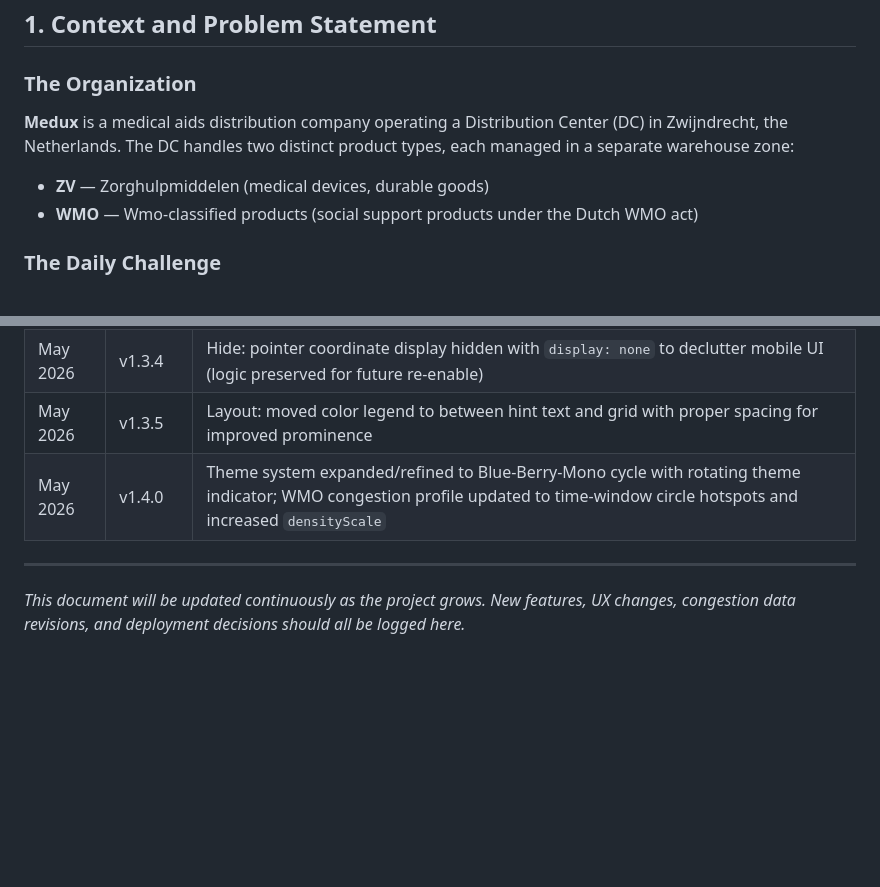
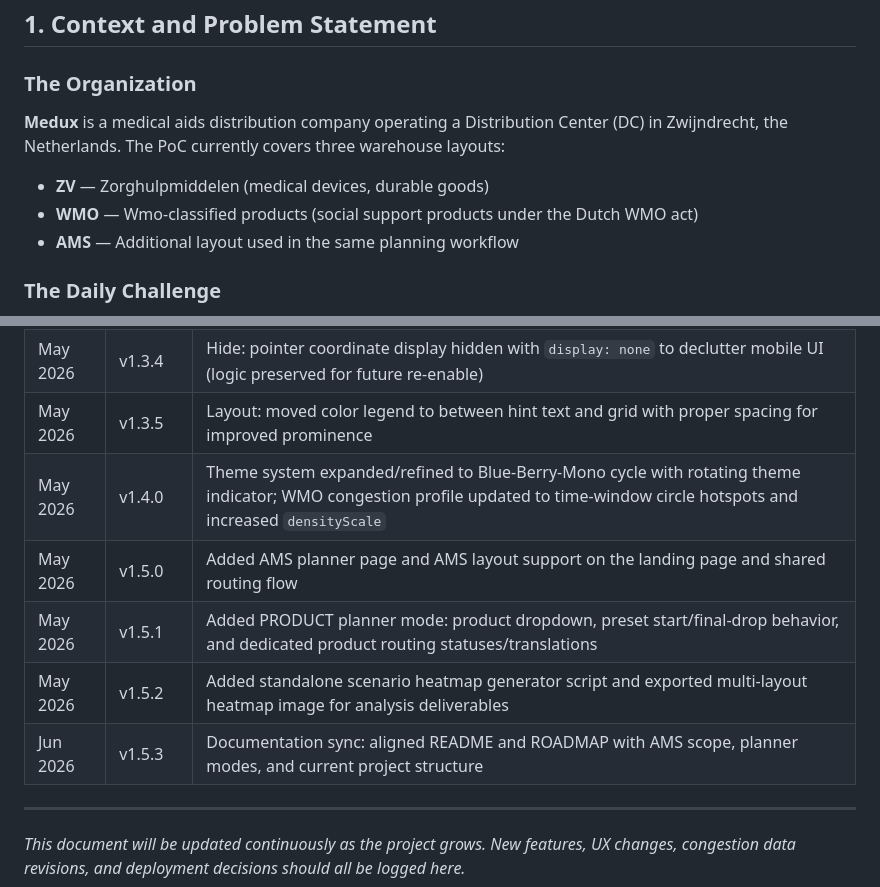
Before and after one commit to ajoya99/PoC_Pathfinder, a Markdown page: ROADMAP.md, 2 parts joined by grey strips. GitHub-like rendering; blank space fills up the shorter version.

```diff
--- a/ROADMAP.md
+++ b/ROADMAP.md
@@ -30,10 +30,11 @@
 
 ### The Organization
 
-**Medux** is a medical aids distribution company operating a Distribution Center (DC) in Zwijndrecht, the Netherlands. The DC handles two distinct product types, each managed in a separate warehouse zone:
+**Medux** is a medical aids distribution company operating a Distribution Center (DC) in Zwijndrecht, the Netherlands. The PoC currently covers three warehouse layouts:
 
 - **ZV** — Zorghulpmiddelen (medical devices, durable goods)
 - **WMO** — Wmo-classified products (social support products under the Dutch WMO act)
+- **AMS** — Additional layout used in the same planning workflow
 
 ### The Daily Challenge
 
@@ -646,8 +659,12 @@ The current architecture makes integration straightforward: `script.js` exposes
 | May 2026 | v1.3.2 | Layout: reduced metric pill font sizes (labels 0.62→0.55rem, values 0.8→0.7rem) for better mobile fit |
 | May 2026 | v1.3.3 | Fix: metrics stacking vertically on narrow screens — removed mobile media query collapse to preserve 4-column grid |
 | May 2026 | v1.3.4 | Hide: pointer coordinate display hidden with `display: none` to declutter mobile UI (logic preserved for future re-enable) |
-| May 2026 | v1.3.5 | Layout: moved color legend to between hint text and grid with proper spacing for improved prominence
+| May 2026 | v1.3.5 | Layout: moved color legend to between hint text and grid with proper spacing for improved prominence |
 | May 2026 | v1.4.0 | Theme system expanded/refined to Blue-Berry-Mono cycle with rotating theme indicator; WMO congestion profile updated to time-window circle hotspots and increased `densityScale` |
+| May 2026 | v1.5.0 | Added AMS planner page and AMS layout support on the landing page and shared routing flow |
+| May 2026 | v1.5.1 | Added PRODUCT planner mode: product dropdown, preset start/final-drop behavior, and dedicated product routing statuses/translations |
+| May 2026 | v1.5.2 | Added standalone scenario heatmap generator script and exported multi-layout heatmap image for analysis deliverables |
+| Jun 2026 | v1.5.3 | Documentation sync: aligned README and ROADMAP with AMS scope, planner modes, and current project structure |
 
 ---
 
```
Also changed, not shown: other parts of ROADMAP.md (+21 -9 lines), README.md (+20 -8 lines).
